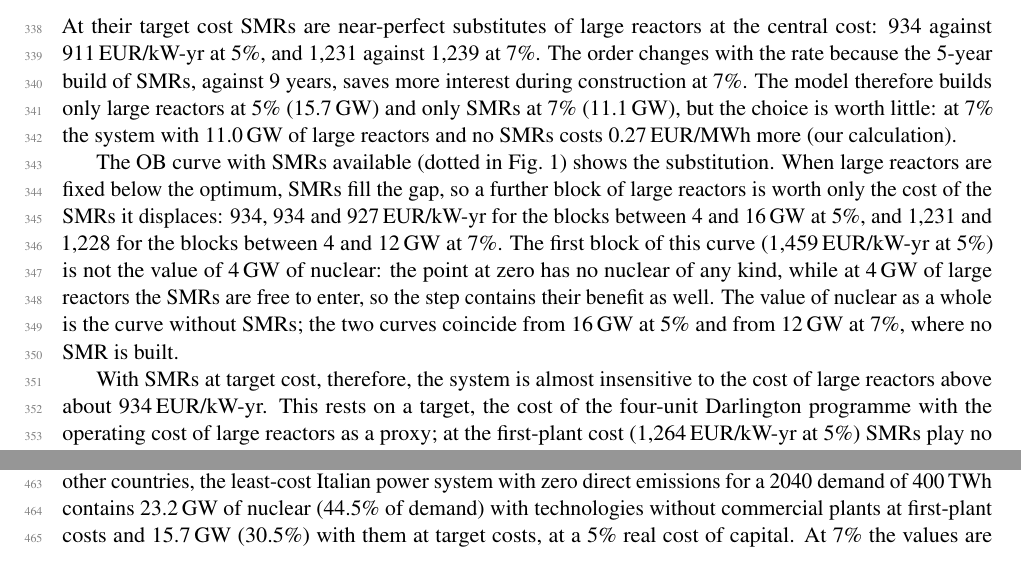
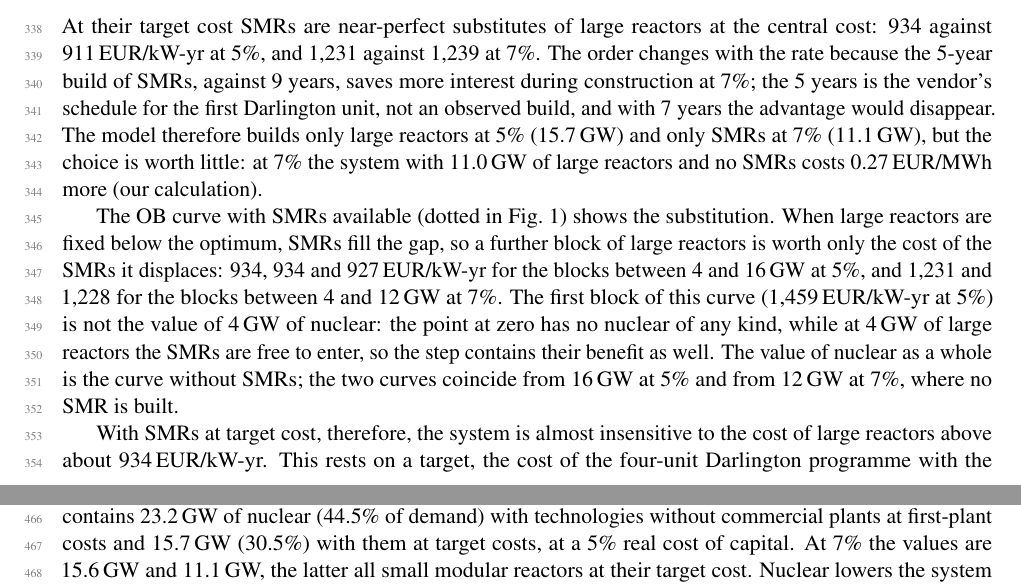
Before and after one commit to ClGratton/nucleare-italia-2040, a LaTeX paper (docs/preprint/main.tex, which reads docs/preprint/results.tex): two parts of pages 11 and 14 of 19 before the commit and two parts of pages 11 and 15 of 19 after it, joined at a grey line, cut so that both start at the same text. Compiled offline with pdfLaTeX.

Commit message:
Explain why SMRs replace large reactors at 7% (interest during construction) and that the 5-year build is a target
Co-Authored-By: Claude Opus 5.5 <noreply@anthropic.com>
Claude-Session: https://claude.ai/code/session_01RjKs11ACU5p6dNVPyAr8oh

```diff
--- a/docs/preprint/results.tex
+++ b/docs/preprint/results.tex
@@ -152,7 +152,7 @@ Bundle: nuclear inputs of the previous version (fixN 670) & 33.6 & 95.46 & 32.31
 The same model at a six-hour step gives 21.7\,GW in PI and 13.7\,GW in OB at 5\%, against 23.2 and 15.7\,GW at three hours: the finer step raises the optimum by 1.6\,GW in PI (23.22 against 21.66) and 1.9\,GW in OB (15.65 against 13.73). The adequacy requirement is the same at both steps, so the difference does not come from the reserve. Hourly data were not rebuilt: the direction of the effect is known from the sequence of 12-, 6- and 3-hour steps, its size at one hour is not, so the three-hour results may still understate nuclear slightly. Only three-hour results are compared with each other in this paper.
 
 \subsection{Small modular reactors in the target case}\label{sec:smr}
-At their target cost SMRs are near-perfect substitutes of large reactors at the central cost: 934 against 911\,EUR/kW-yr at 5\%, and 1{,}231 against 1{,}239 at 7\%. The order changes with the rate because the 5-year build of SMRs, against 9 years, saves more interest during construction at 7\%. The model therefore builds only large reactors at 5\% (15.7\,GW) and only SMRs at 7\% (11.1\,GW), but the choice is worth little: at 7\% the system with 11.0\,GW of large reactors and no SMRs costs 0.27\,EUR/MWh more (our calculation).
+At their target cost SMRs are near-perfect substitutes of large reactors at the central cost: 934 against 911\,EUR/kW-yr at 5\%, and 1{,}231 against 1{,}239 at 7\%. The order changes with the rate because the 5-year build of SMRs, against 9 years, saves more interest during construction at 7\%; the 5 years is the vendor's schedule for the first Darlington unit, not an observed build, and with 7 years the advantage would disappear. The model therefore builds only large reactors at 5\% (15.7\,GW) and only SMRs at 7\% (11.1\,GW), but the choice is worth little: at 7\% the system with 11.0\,GW of large reactors and no SMRs costs 0.27\,EUR/MWh more (our calculation).
 
 The OB curve with SMRs available (dotted in Fig.~\ref{fig:value}) shows the substitution. When large reactors are fixed below the optimum, SMRs fill the gap, so a further block of large reactors is worth only the cost of the SMRs it displaces: 934, 934 and 927\,EUR/kW-yr for the blocks between 4 and 16\,GW at 5\%, and 1{,}231 and 1{,}228 for the blocks between 4 and 12\,GW at 7\%. The first block of this curve (1{,}459\,EUR/kW-yr at 5\%) is not the value of 4\,GW of nuclear: the point at zero has no nuclear of any kind, while at 4\,GW of large reactors the SMRs are free to enter, so the step contains their benefit as well. The value of nuclear as a whole is the curve without SMRs; the two curves coincide from 16\,GW at 5\% and from 12\,GW at 7\%, where no SMR is built.
 
```
Also changed, not shown: docs/preprint/preprint_nuclear_italy_v8.pdf, docs/white_paper/white_paper_nucleare_italia_v8.pdf, 1 other file.
